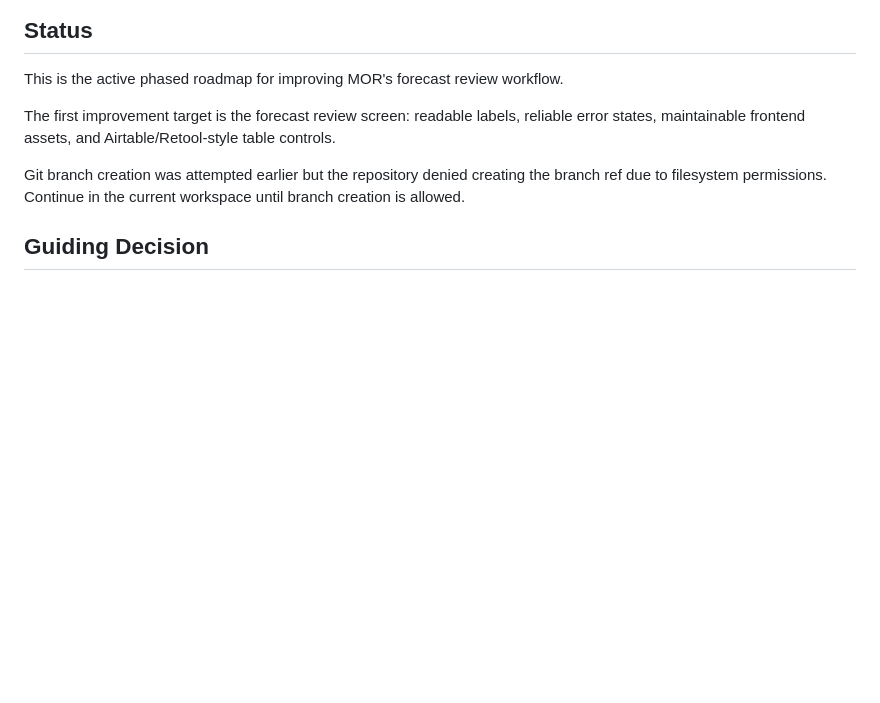
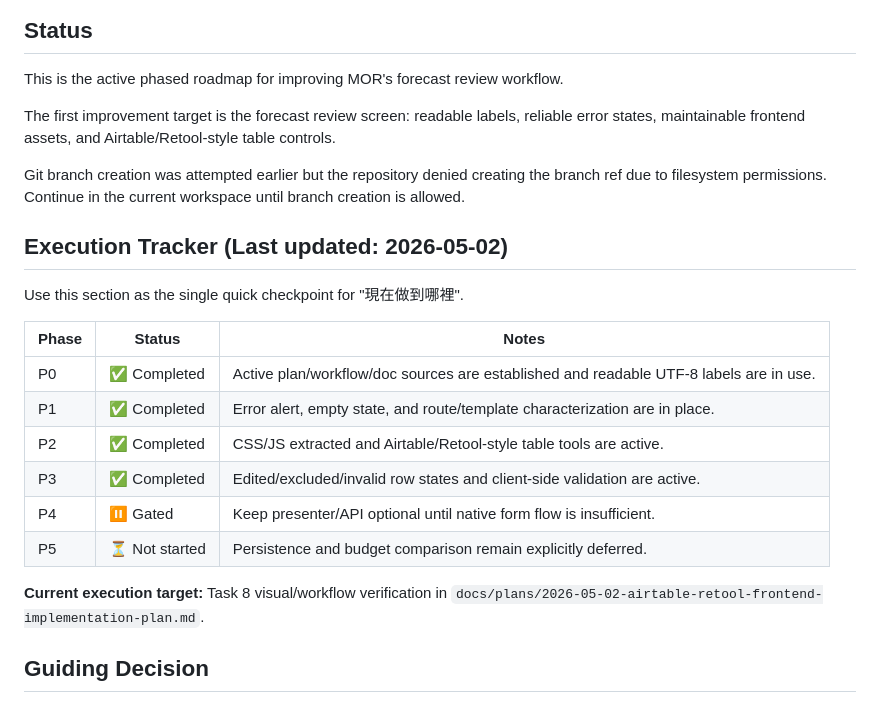
Before and after one commit to skydreamer0/MOR, a Markdown page: docs/roadmaps/airtable-retool-forecast-review-roadmap.md, the part around the change. GitHub-like rendering; blank space fills up the shorter version.

Commit message:
docs: add roadmap execution tracker for phase progress

```diff
--- a/docs/roadmaps/airtable-retool-forecast-review-roadmap.md
+++ b/docs/roadmaps/airtable-retool-forecast-review-roadmap.md
@@ -7,6 +7,21 @@ This is the active phased roadmap for improving MOR's forecast review workflow.
 The first improvement target is the forecast review screen: readable labels, reliable error states, maintainable frontend assets, and Airtable/Retool-style table controls.
 
 Git branch creation was attempted earlier but the repository denied creating the branch ref due to filesystem permissions. Continue in the current workspace until branch creation is allowed.
+
+## Execution Tracker (Last updated: 2026-05-02)
+
+Use this section as the single quick checkpoint for "現在做到哪裡".
+
+| Phase | Status | Notes |
+| --- | --- | --- |
+| P0 | ✅ Completed | Active plan/workflow/doc sources are established and readable UTF-8 labels are in use. |
+| P1 | ✅ Completed | Error alert, empty state, and route/template characterization are in place. |
+| P2 | ✅ Completed | CSS/JS extracted and Airtable/Retool-style table tools are active. |
+| P3 | ✅ Completed | Edited/excluded/invalid row states and client-side validation are active. |
+| P4 | ⏸️ Gated | Keep presenter/API optional until native form flow is insufficient. |
+| P5 | ⏳ Not started | Persistence and budget comparison remain explicitly deferred. |
+
+**Current execution target:** Task 8 visual/workflow verification in `docs/plans/2026-05-02-airtable-retool-frontend-implementation-plan.md`.
 
 ## Guiding Decision
 
```
Also changed, not shown: docs/plans/2026-05-02-airtable-retool-frontend-implementation-plan.md (+8 -0 lines).
